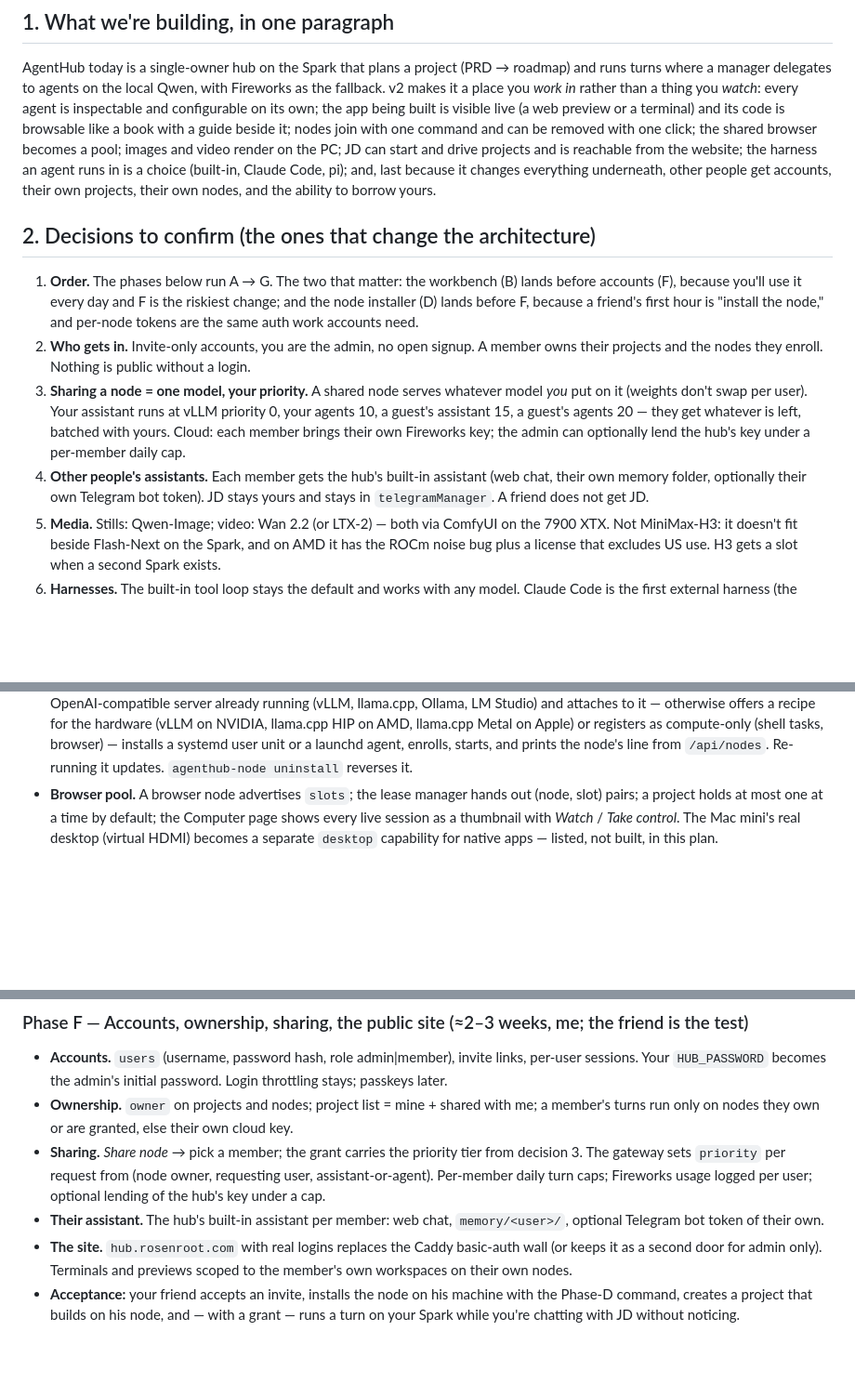
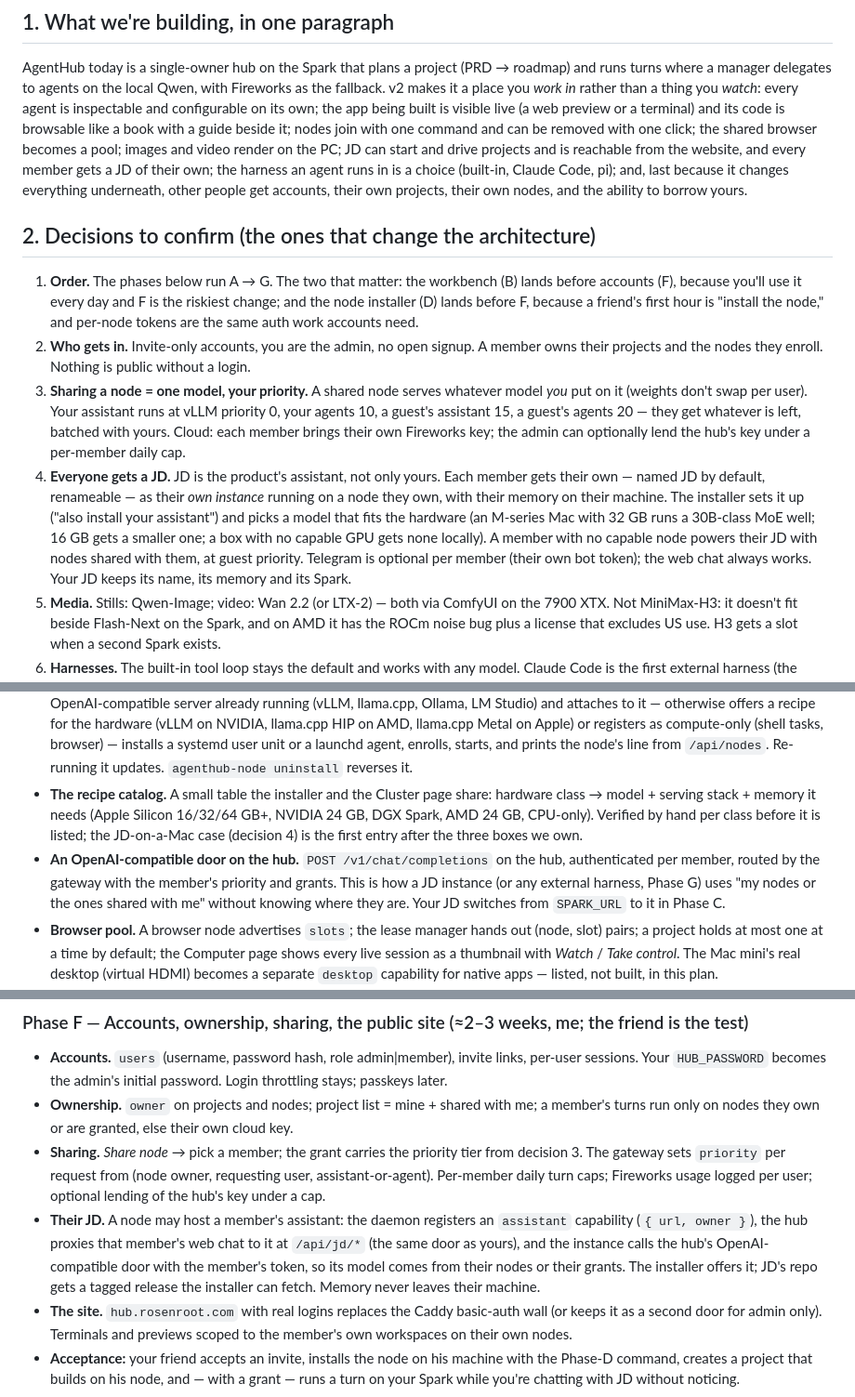
Before and after one commit to giopelagalli/AgentHub, a Markdown page: docs/plan-agenthub-v2.md, 3 parts joined by grey strips. Shown at 93% size. GitHub-like rendering; blank space fills up the shorter version.

Commit message:
docs: user guide v1; plan — everyone gets a JD, the recipe catalog, the hub's OpenAI-compatible door, tour mode
Co-Authored-By: Claude Fable 5.1 <noreply@anthropic.com>

```diff
--- a/docs/plan-agenthub-v2.md
+++ b/docs/plan-agenthub-v2.md
@@ -11,7 +11,7 @@ makes it a place you *work in* rather than a thing you *watch*: every agent is i
 configurable on its own; the app being built is visible live (a web preview or a terminal) and its
 code is browsable like a book with a guide beside it; nodes join with one command and can be
 removed with one click; the shared browser becomes a pool; images and video render on the PC; JD
-can start and drive projects and is reachable from the website; the harness an agent runs in is a
+can start and drive projects and is reachable from the website, and every member gets a JD of their own; the harness an agent runs in is a
 choice (built-in, Claude Code, pi); and, last because it changes everything underneath, other
 people get accounts, their own projects, their own nodes, and the ability to borrow yours.
 
@@ -28,9 +28,14 @@ people get accounts, their own projects, their own nodes, and the ability to bor
    a guest's assistant 15, a guest's agents 20 — they get whatever is left, batched with yours.
    Cloud: each member brings their own Fireworks key; the admin can optionally lend the hub's key
    under a per-member daily cap.
-4. **Other people's assistants.** Each member gets the hub's built-in assistant (web chat, their
-   own memory folder, optionally their own Telegram bot token). JD stays yours and stays in
-   `telegramManager`. A friend does not get JD.
+4. **Everyone gets a JD.** JD is the product's assistant, not only yours. Each member gets their
+   own — named JD by default, renameable — as their *own instance* running on a node they own,
+   with their memory on their machine. The installer sets it up ("also install your assistant")
+   and picks a model that fits the hardware (an M-series Mac with 32 GB runs a 30B-class MoE
+   well; 16 GB gets a smaller one; a box with no capable GPU gets none locally). A member with no
+   capable node powers their JD with nodes shared with them, at guest priority. Telegram is
+   optional per member (their own bot token); the web chat always works. Your JD keeps its
+   name, its memory and its Spark.
 5. **Media.** Stills: Qwen-Image; video: Wan 2.2 (or LTX-2) — both via ComfyUI on the 7900 XTX.
    Not MiniMax-H3: it doesn't fit beside Flash-Next on the Spark, and on AMD it has the ROCm noise
    bug plus a license that excludes US use. H3 gets a slot when a second Spark exists.
@@ -132,6 +141,14 @@ JD page in the UI. The droplet + Caddy + `hub.rosenroot.com` is your afternoon (
   Metal on Apple) or registers as compute-only (shell tasks, browser) — installs a systemd user
   unit or a launchd agent, enrolls, starts, and prints the node's line from `/api/nodes`.
   Re-running it updates. `agenthub-node uninstall` reverses it.
+- **The recipe catalog.** A small table the installer and the Cluster page share: hardware class
+  → model + serving stack + memory it needs (Apple Silicon 16/32/64 GB+, NVIDIA 24 GB, DGX
+  Spark, AMD 24 GB, CPU-only). Verified by hand per class before it is listed; the JD-on-a-Mac
+  case (decision 4) is the first entry after the three boxes we own.
+- **An OpenAI-compatible door on the hub.** `POST /v1/chat/completions` on the hub, authenticated
+  per member, routed by the gateway with the member's priority and grants. This is how a JD
+  instance (or any external harness, Phase G) uses "my nodes or the ones shared with me" without
+  knowing where they are. Your JD switches from `SPARK_URL` to it in Phase C.
 - **Browser pool.** A browser node advertises `slots`; the lease manager hands out (node, slot)
   pairs; a project holds at most one at a time by default; the Computer page shows every live
   session as a thumbnail with *Watch* / *Take control*. The Mac mini's real desktop (virtual HDMI)
@@ -163,8 +180,11 @@ JD page in the UI. The droplet + Caddy + `hub.rosenroot.com` is your afternoon (
   The gateway sets `priority` per request from (node owner, requesting user, assistant-or-agent).
   Per-member daily turn caps; Fireworks usage logged per user; optional lending of the hub's key
   under a cap.
-- **Their assistant.** The hub's built-in assistant per member: web chat, `memory/<user>/`,
-  optional Telegram bot token of their own.
+- **Their JD.** A node may host a member's assistant: the daemon registers an `assistant`
+  capability (`{ url, owner }`), the hub proxies that member's web chat to it at `/api/jd/*`
+  (the same door as yours), and the instance calls the hub's OpenAI-compatible door with the
+  member's token, so its model comes from their nodes or their grants. The installer offers it;
+  JD's repo gets a tagged release the installer can fetch. Memory never leaves their machine.
 - **The site.** `hub.rosenroot.com` with real logins replaces the Caddy basic-auth wall (or keeps
   it as a second door for admin only). Terminals and previews scoped to the member's own
   workspaces on their own nodes.
```
Also changed, not shown: other parts of docs/plan-agenthub-v2.md (+5 -1 lines), docs/guide.md (added, +262 -0 lines).
